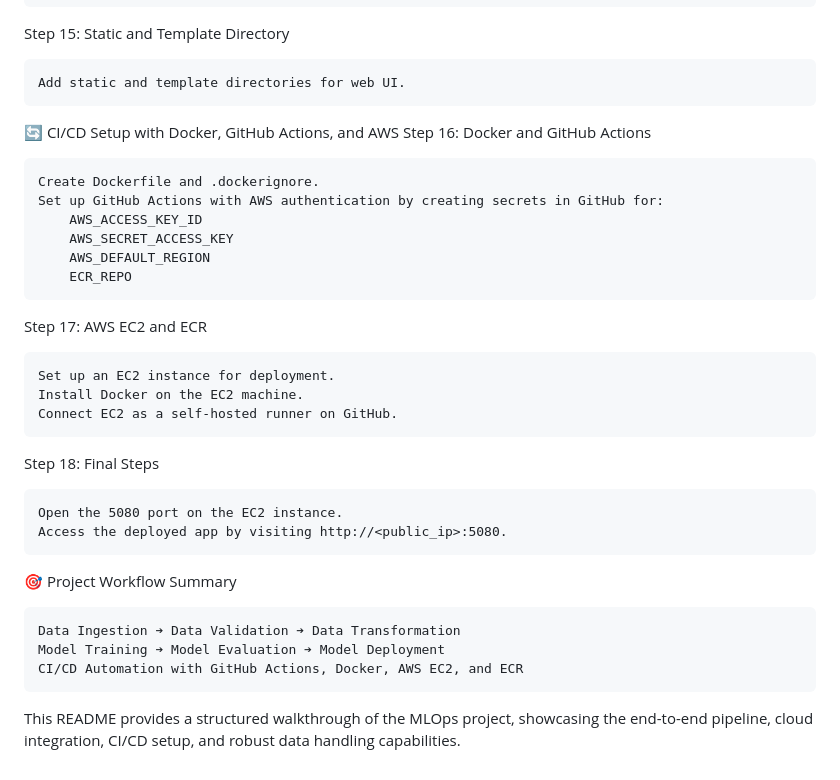
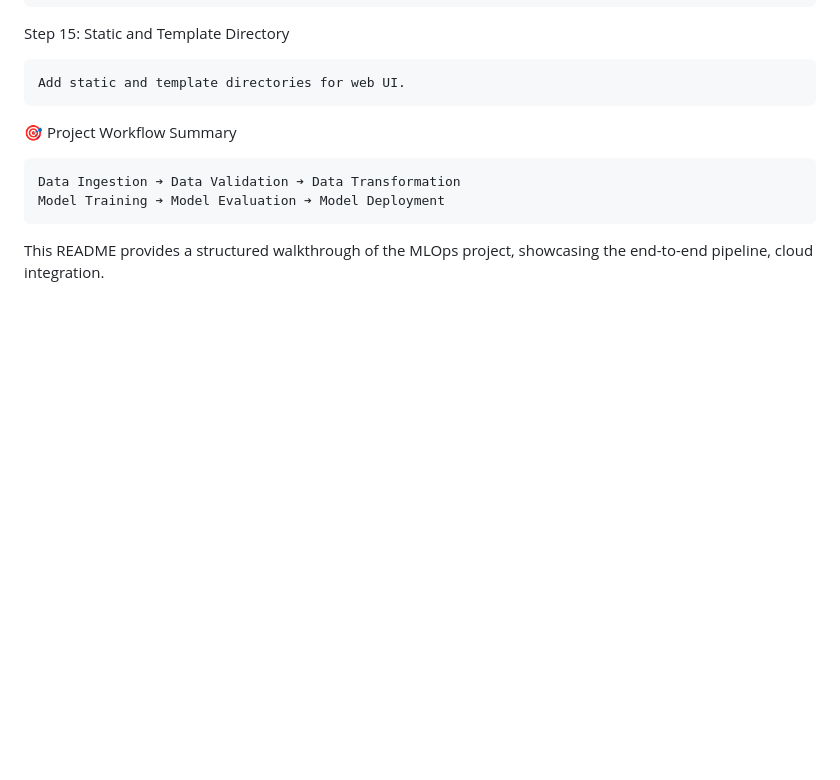
Before and after one commit to sahana-github/MLOPS-Complete-ML-Pipeline, a Markdown page: README.md, the part around the change. Rendered like a GitHub page; blank space fills up the shorter version.

```diff
--- a/README.md
+++ b/README.md
@@ -105,33 +105,13 @@ Step 15: Static and Template Directory
 
     Add static and template directories for web UI.
 
-🔄 CI/CD Setup with Docker, GitHub Actions, and AWS
-Step 16: Docker and GitHub Actions
 
-    Create Dockerfile and .dockerignore.
-    Set up GitHub Actions with AWS authentication by creating secrets in GitHub for:
-        AWS_ACCESS_KEY_ID
-        AWS_SECRET_ACCESS_KEY
-        AWS_DEFAULT_REGION
-        ECR_REPO
-
-Step 17: AWS EC2 and ECR
-
-    Set up an EC2 instance for deployment.
-    Install Docker on the EC2 machine.
-    Connect EC2 as a self-hosted runner on GitHub.
-
-Step 18: Final Steps
-
-    Open the 5080 port on the EC2 instance.
-    Access the deployed app by visiting http://<public_ip>:5080.
 
 🎯 Project Workflow Summary
 
     Data Ingestion ➔ Data Validation ➔ Data Transformation
     Model Training ➔ Model Evaluation ➔ Model Deployment
-    CI/CD Automation with GitHub Actions, Docker, AWS EC2, and ECR
 
 
 
-This README provides a structured walkthrough of the MLOps project, showcasing the end-to-end pipeline, cloud integration, CI/CD setup, and robust data handling capabilities.
+This README provides a structured walkthrough of the MLOps project, showcasing the end-to-end pipeline, cloud integration.
```
